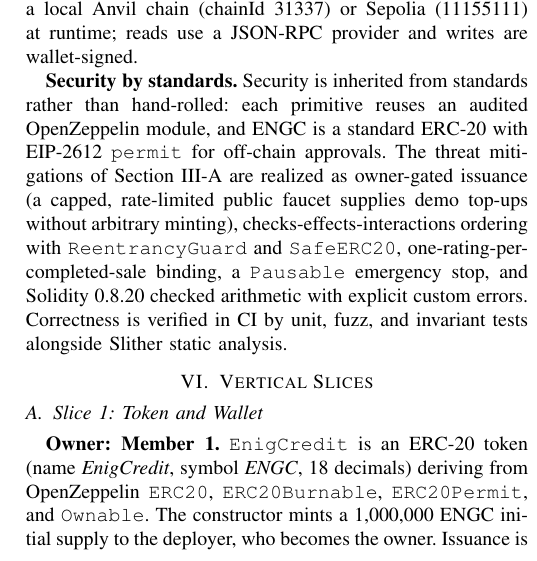
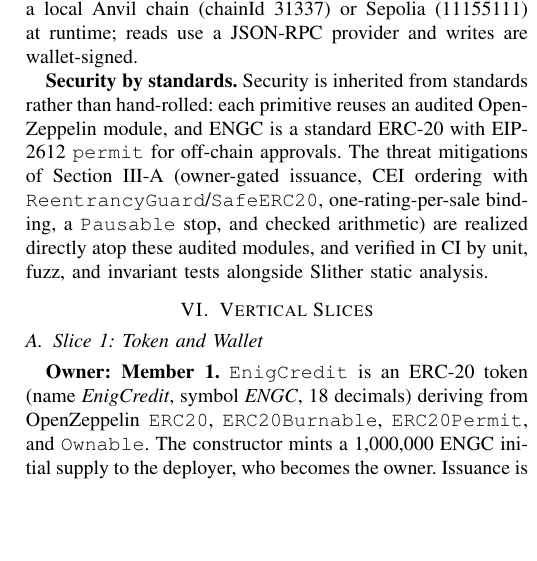
Before and after one commit to enigma-group-project/Enigma-Decentralized-Student-Marketplace-Publication, a LaTeX paper (main.tex, which reads architecture/architecture.tex): part of one column of page 2 of 4, cut so that both start at the same text, the shorter picture padded with empty space. Compiled offline with pdfLaTeX.

Commit message:
paper: condense Section V mitigations (dedupe vs III-A) to hold 3 pages

```diff
--- a/architecture/architecture.tex
+++ b/architecture/architecture.tex
@@ -1,3 +1,3 @@
 Enigma comprises three Solidity 0.8.20 contracts on the audited OpenZeppelin v5.1.0 library set~\cite{openzeppelin}---\texttt{EnigCredit} (ERC-20~\cite{eip20}), \texttt{Marketplace} (listings and escrow), and \texttt{Reputation}---with a vanilla ethers.js front end targeting a local Anvil chain (chainId~31337) or Sepolia (11155111) at runtime; reads use a JSON-RPC provider and writes are wallet-signed.
 
-\textbf{Security by standards.} Security is inherited from standards rather than hand-rolled: each primitive reuses an audited OpenZeppelin module, and ENGC is a standard ERC-20 with EIP-2612 \texttt{permit} for off-chain approvals. The threat mitigations of Section~\ref{sec:threat} are realized as owner-gated issuance (a capped, rate-limited public faucet supplies demo top-ups without arbitrary minting), checks-effects-interactions ordering with \texttt{ReentrancyGuard} and \texttt{SafeERC20}, one-rating-per-completed-sale binding, a \texttt{Pausable} emergency stop, and Solidity~0.8.20 checked arithmetic with explicit custom errors. Correctness is verified in CI by unit, fuzz, and invariant tests alongside Slither static analysis.
+\textbf{Security by standards.} Security is inherited from standards rather than hand-rolled: each primitive reuses an audited OpenZeppelin module, and ENGC is a standard ERC-20 with EIP-2612 \texttt{permit} for off-chain approvals. The threat mitigations of Section~\ref{sec:threat} (owner-gated issuance, CEI ordering with \texttt{ReentrancyGuard}/\texttt{SafeERC20}, one-rating-per-sale binding, a \texttt{Pausable} stop, and checked arithmetic) are realized directly atop these audited modules, and verified in CI by unit, fuzz, and invariant tests alongside Slither static analysis.
```
